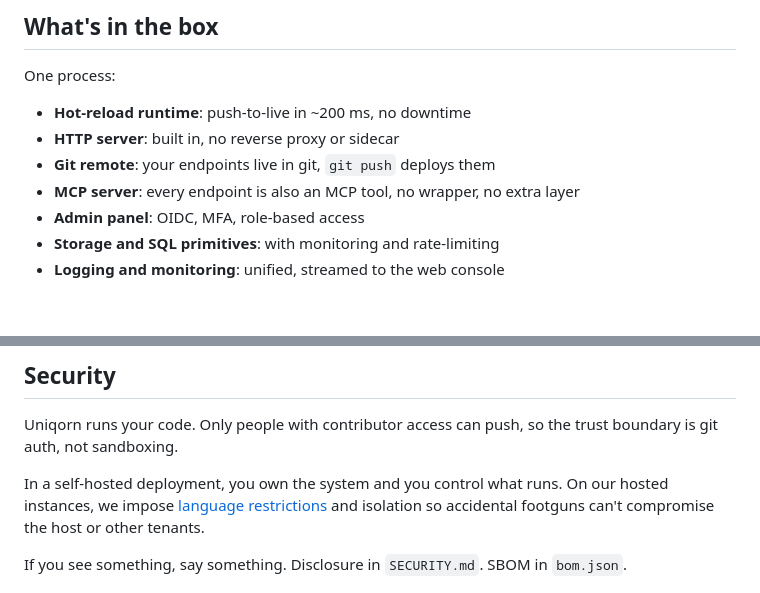
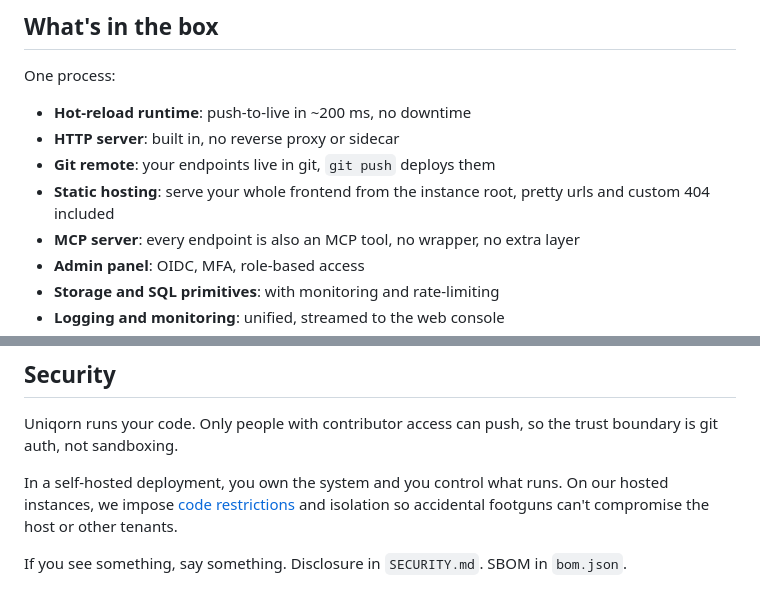
Before and after one commit to UniqornDev/uniqorn-instance, a Markdown page: README.md, 2 parts joined by grey strips. Drawn GitHub-style; blank space fills up the shorter version.

Commit message:
Include static hosting

```diff
--- a/README.md
+++ b/README.md
@@ -95,6 +95,7 @@ One process:
 - **Hot-reload runtime**: push-to-live in ~200&nbsp;ms, no downtime
 - **HTTP server**: built in, no reverse proxy or sidecar
 - **Git remote**: your endpoints live in git, `git push` deploys them
+- **Static hosting**: serve your whole frontend from the instance root, pretty urls and custom 404 included
 - **MCP server**: every endpoint is also an MCP tool, no wrapper, no extra layer
 - **Admin panel**: OIDC, MFA, role-based access
 - **Storage and SQL primitives**: with monitoring and rate-limiting
@@ -154,7 +155,7 @@ the trust boundary is git auth, not sandboxing.
 
 In a self-hosted deployment, you own the system and you control what runs.
 On our hosted instances, we impose
-[language restrictions](https://uniqorn.dev/doc#start-restrict) and isolation
+[code restrictions](https://uniqorn.dev/doc#start-restrict) and isolation
 so accidental footguns can't compromise the host or other tenants.
 
 If you see something, say something. Disclosure in `SECURITY.md`. SBOM in `bom.json`.
```
